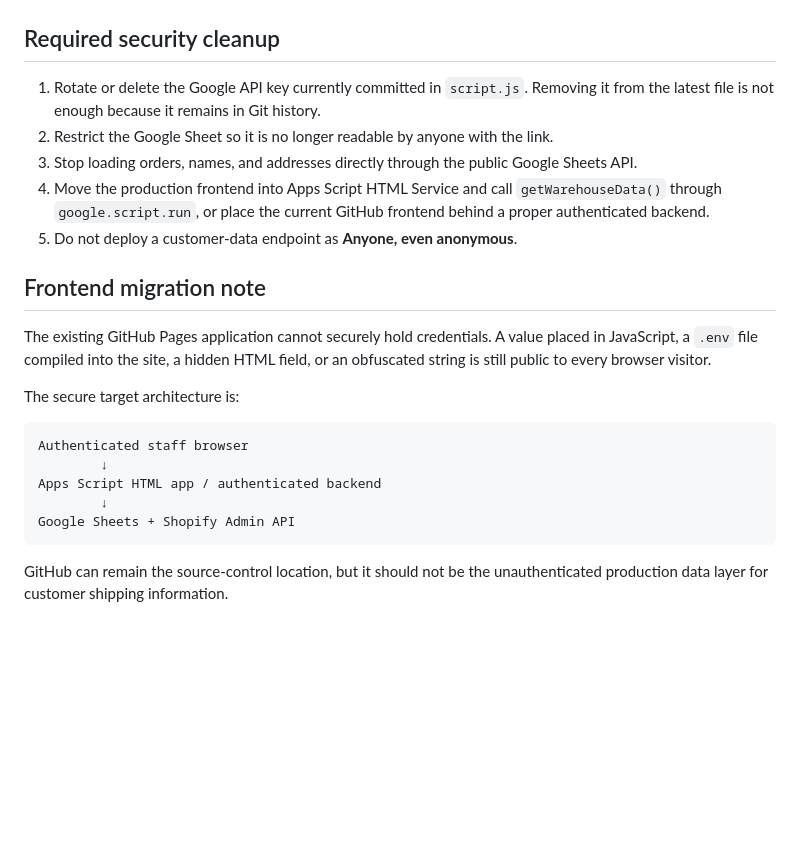
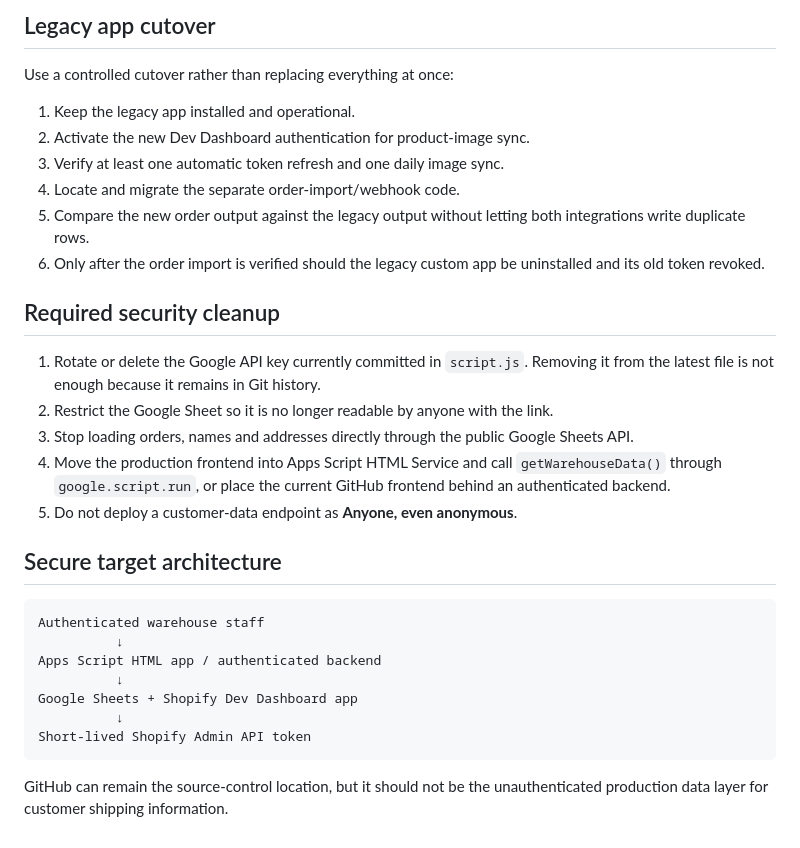
Before and after one commit to DesignatedDrinks/Designated-Warehouse, a Markdown page: apps-script/README.md, the part around one of its changes. GitHub-like rendering; blank space fills up the shorter version.

````diff
--- a/apps-script/README.md
+++ b/apps-script/README.md
@@ -68,24 +128,32 @@ Do not put these values in GitHub, `Code.gs`, HTML, or client-side JavaScript.
+## Legacy app cutover
+
+Use a controlled cutover rather than replacing everything at once:
+
+1. Keep the legacy app installed and operational.
+2. Activate the new Dev Dashboard authentication for product-image sync.
+3. Verify at least one automatic token refresh and one daily image sync.
+4. Locate and migrate the separate order-import/webhook code.
+5. Compare the new order output against the legacy output without letting both integrations write duplicate rows.
+6. Only after the order import is verified should the legacy custom app be uninstalled and its old token revoked.
 
 ## Required security cleanup
 
 1. Rotate or delete the Google API key currently committed in `script.js`. Removing it from the latest file is not enough because it remains in Git history.
 2. Restrict the Google Sheet so it is no longer readable by anyone with the link.
-3. Stop loading orders, names, and addresses directly through the public Google Sheets API.
-4. Move the production frontend into Apps Script HTML Service and call `getWarehouseData()` through `google.script.run`, or place the current GitHub frontend behind a proper authenticated backend.
+3. Stop loading orders, names and addresses directly through the public Google Sheets API.
+4. Move the production frontend into Apps Script HTML Service and call `getWarehouseData()` through `google.script.run`, or place the current GitHub frontend behind an authenticated backend.
 5. Do not deploy a customer-data endpoint as **Anyone, even anonymous**.
 
-## Frontend migration note
-
-The existing GitHub Pages application cannot securely hold credentials. A value placed in JavaScript, a `.env` file compiled into the site, a hidden HTML field, or an obfuscated string is still public to every browser visitor.
-
-The secure target architecture is:
+## Secure target architecture
 
 ```text
-Authenticated staff browser
-        ↓
+Authenticated warehouse staff
+          ↓
 Apps Script HTML app / authenticated backend
-        ↓
-Google Sheets + Shopify Admin API
+          ↓
+Google Sheets + Shopify Dev Dashboard app
+          ↓
+Short-lived Shopify Admin API token
 ```
 
 GitHub can remain the source-control location, but it should not be the unauthenticated production data layer for customer shipping information.
````
Also changed, not shown: other parts of apps-script/README.md (+81 -21 lines).
